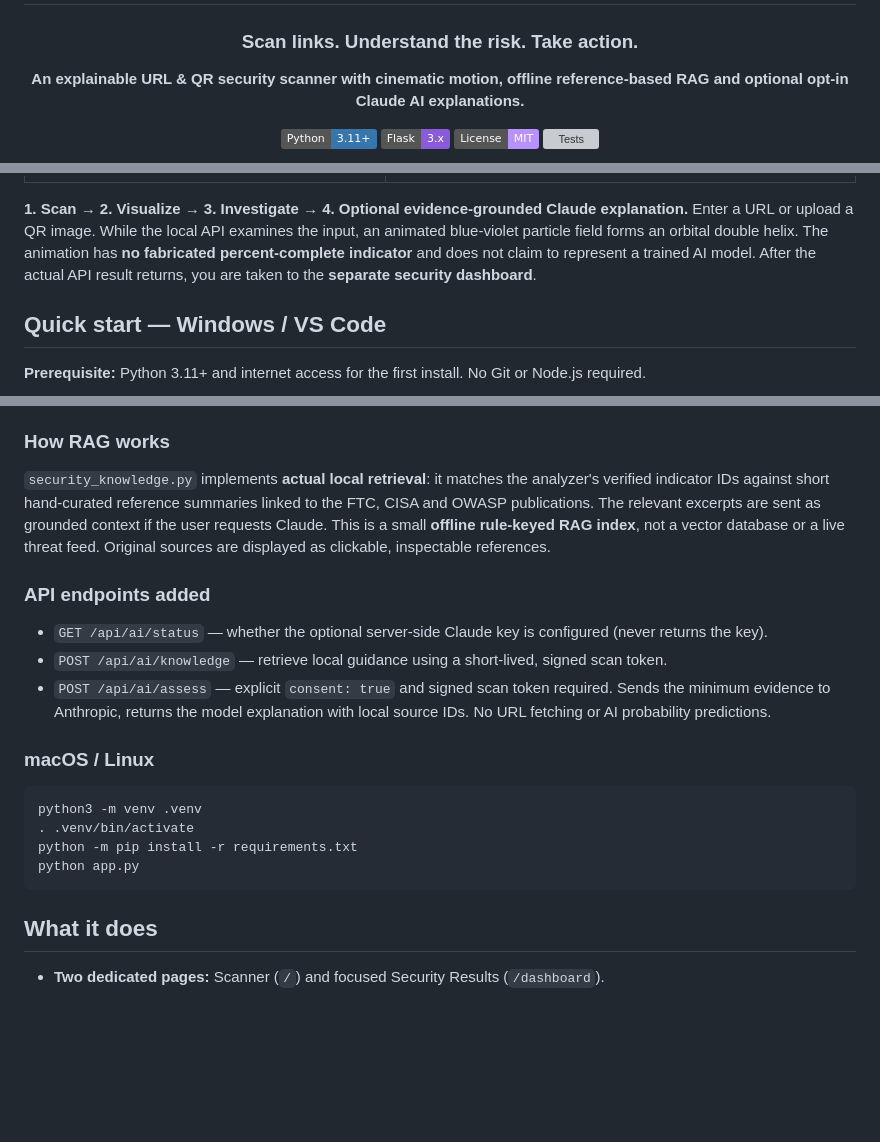
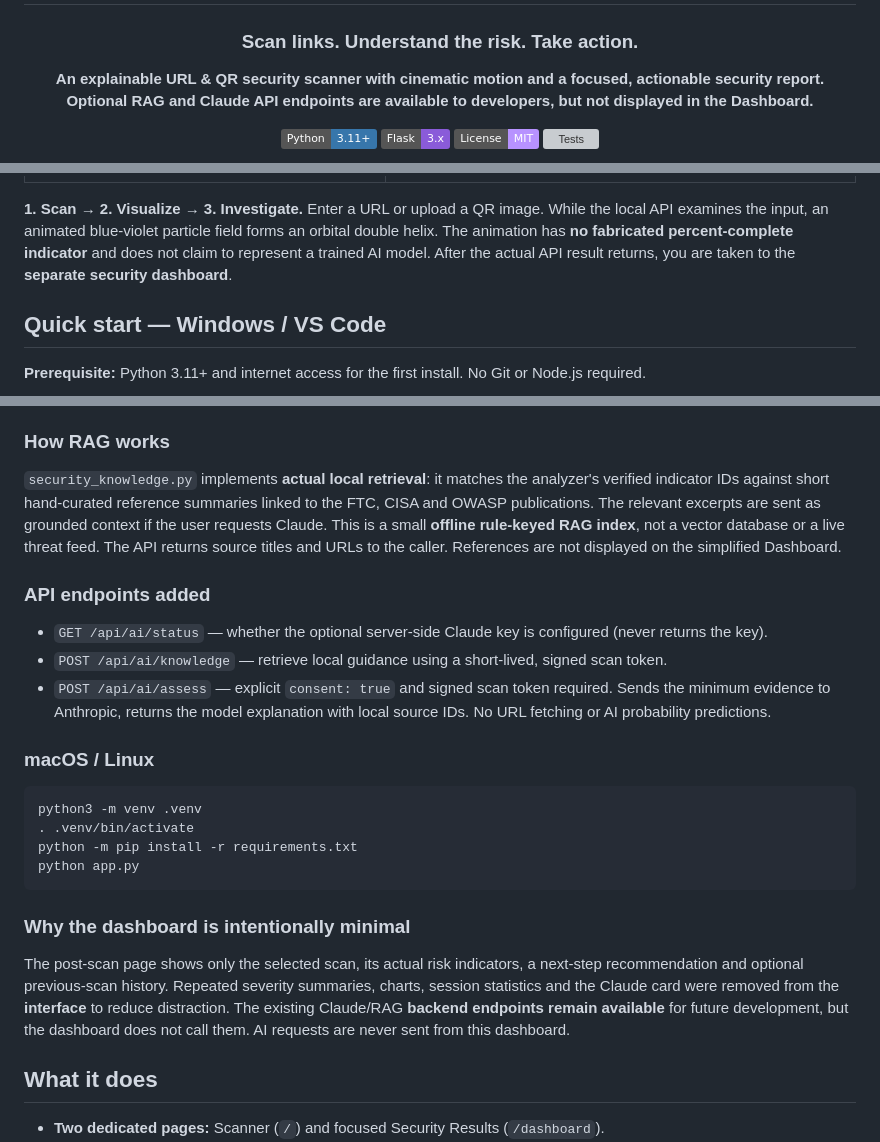
Before and after one commit to btsa123987-alt/CyberGuard, a Markdown page: README.md, 3 parts joined by grey strips. Rendered like a GitHub page; badges without logos; blank space fills up the shorter version; grey boxes are pictures that could not be loaded.

Commit message:
docs: clarify AI backend is hidden from focused dashboard

````diff
--- a/README.md
+++ b/README.md
@@ -4,7 +4,7 @@
 
 ### Scan links. Understand the risk. Take action.
 
-**An explainable URL & QR security scanner with cinematic motion, offline reference-based RAG and optional opt-in Claude AI explanations.**
+**An explainable URL & QR security scanner with cinematic motion and a focused, actionable security report. Optional RAG and Claude API endpoints are available to developers, but not displayed in the Dashboard.**
 
 [![Python](https://img.shields.io/badge/Python-3.11%2B-3776AB?logo=python&logoColor=white)](https://www.python.org/)
 [![Flask](https://img.shields.io/badge/Flask-3.x-8A5BD9?logo=flask&logoColor=white)](https://flask.palletsprojects.com/)
@@ -23,7 +23,7 @@
 |:---:|:---:|
 | ![URL and QR scanner](assets/scanner.jpg) | ![Particle-based scanning transition](assets/scan-animation.jpg) |
 
-**1. Scan → 2. Visualize → 3. Investigate → 4. Optional evidence-grounded Claude explanation.** Enter a URL or upload a QR image. While the local API examines the input, an animated blue-violet particle field forms an orbital double helix. The animation has **no fabricated percent-complete indicator** and does not claim to represent a trained AI model. After the actual API result returns, you are taken to the **separate security dashboard**.
+**1. Scan → 2. Visualize → 3. Investigate.** Enter a URL or upload a QR image. While the local API examines the input, an animated blue-violet particle field forms an orbital double helix. The animation has **no fabricated percent-complete indicator** and does not claim to represent a trained AI model. After the actual API result returns, you are taken to the **separate security dashboard**.
 
 ## Quick start — Windows / VS Code
 
@@ -76,7 +76,7 @@ A request to Anthropic contains a **hostname**, HTTP/HTTPS scheme, original heur
 
 ### How RAG works
 
-`security_knowledge.py` implements **actual local retrieval**: it matches the analyzer's verified indicator IDs against short hand-curated reference summaries linked to the FTC, CISA and OWASP publications. The relevant excerpts are sent as grounded context if the user requests Claude. This is a small **offline rule-keyed RAG index**, not a vector database or a live threat feed. Original sources are displayed as clickable, inspectable references.
+`security_knowledge.py` implements **actual local retrieval**: it matches the analyzer's verified indicator IDs against short hand-curated reference summaries linked to the FTC, CISA and OWASP publications. The relevant excerpts are sent as grounded context if the user requests Claude. This is a small **offline rule-keyed RAG index**, not a vector database or a live threat feed. The API returns source titles and URLs to the caller. References are not displayed on the simplified Dashboard.
 
 ### API endpoints added
 
@@ -92,6 +92,11 @@ python3 -m venv .venv
 python -m pip install -r requirements.txt
 python app.py
 ```
+
+
+### Why the dashboard is intentionally minimal
+
+The post-scan page shows only the selected scan, its actual risk indicators, a next-step recommendation and optional previous-scan history. Repeated severity summaries, charts, session statistics and the Claude card were removed from the **interface** to reduce distraction. The existing Claude/RAG **backend endpoints remain available** for future development, but the dashboard does not call them. AI requests are never sent from this dashboard.
 
 ## What it does
 
````
Also changed, not shown: other parts of README.md (+2 -6 lines).
